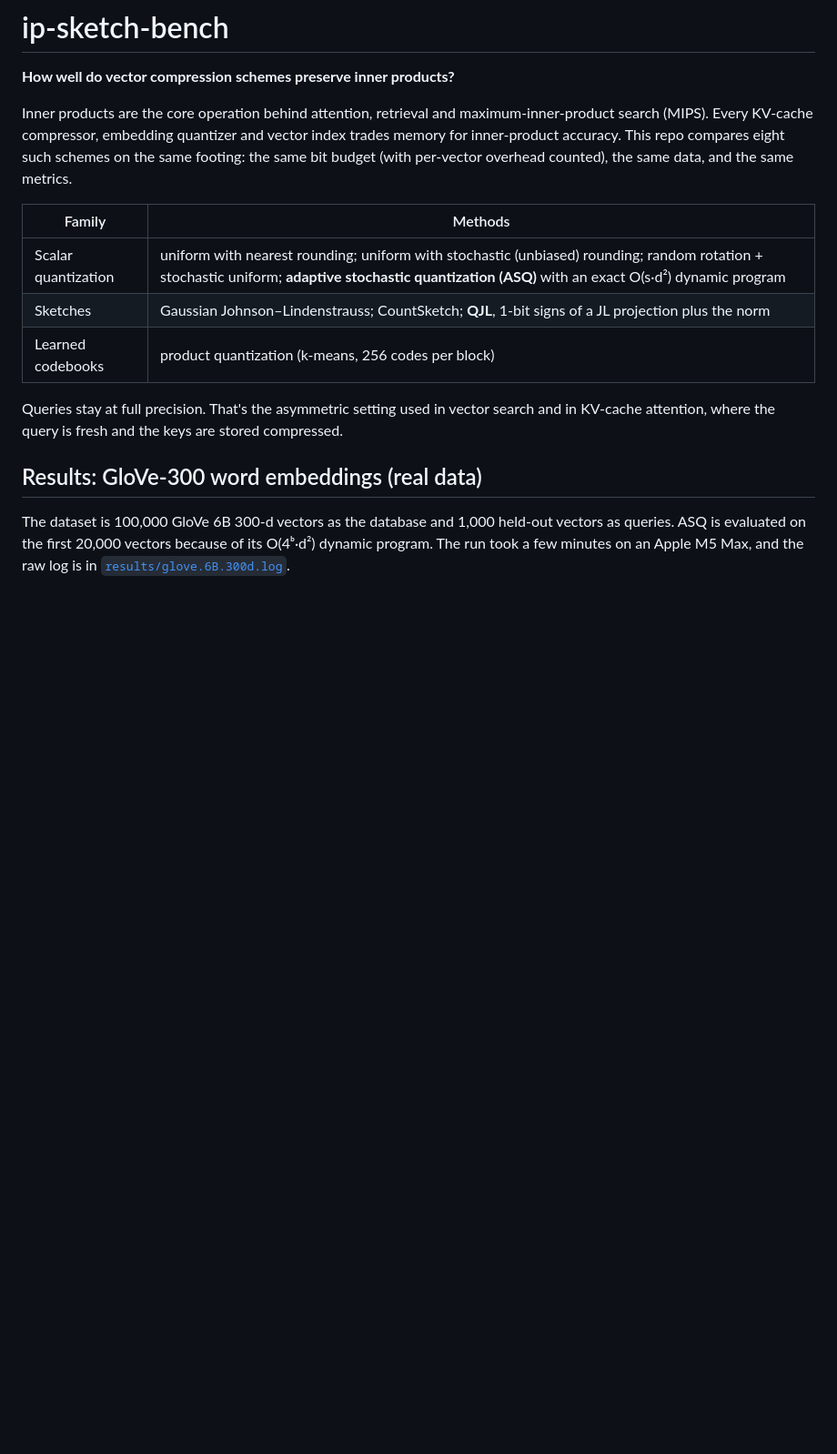
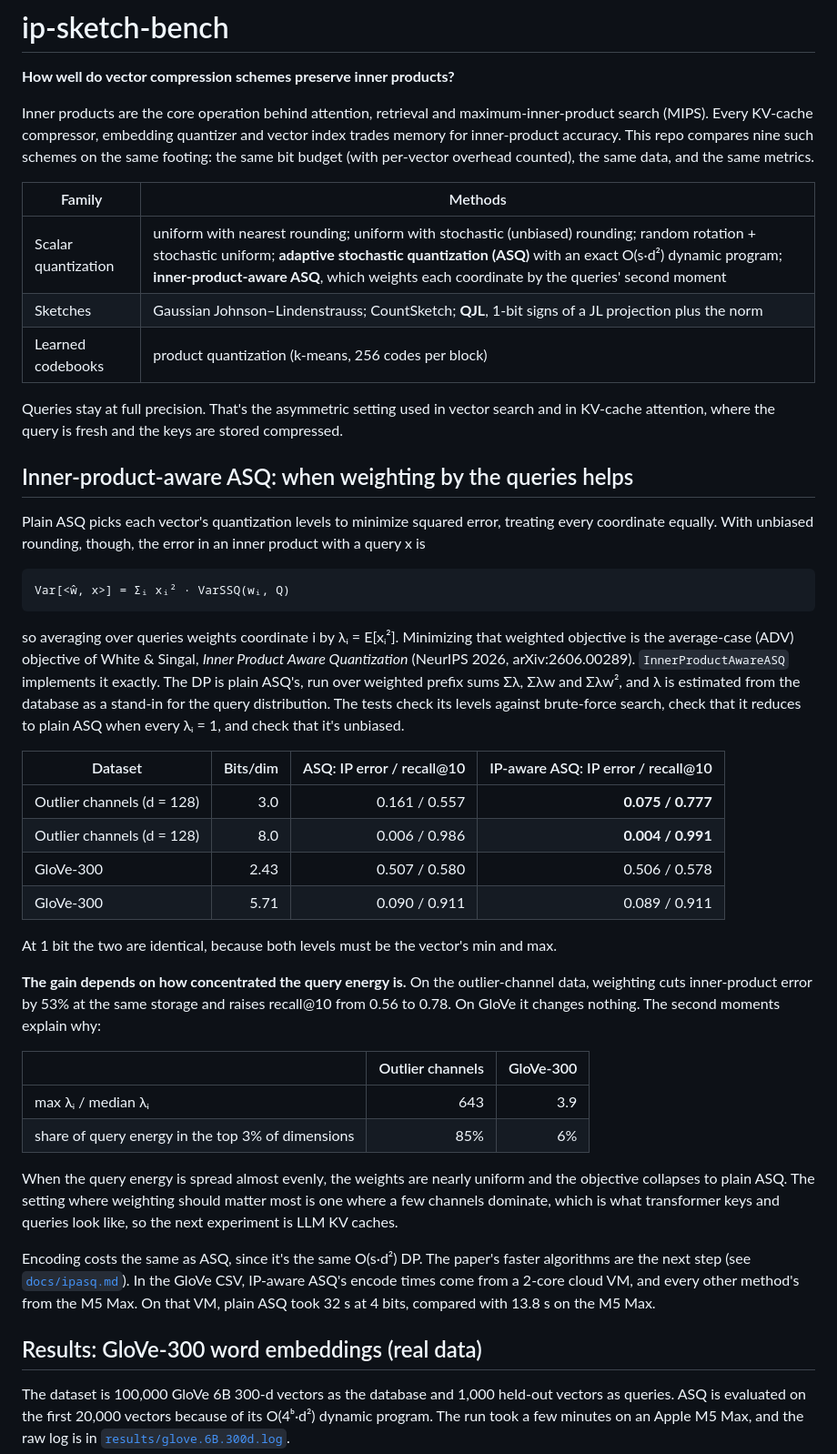
Before and after one commit to mpatel5/ip-sketch-bench, a Markdown page: README.md, the part around one of its changes. Shown at 91% size. Drawn GitHub-style; blank space fills up the shorter version.

````diff
--- a/README.md
+++ b/README.md
@@ -2,15 +2,45 @@
 
 **How well do vector compression schemes preserve inner products?**
 
-Inner products are the core operation behind attention, retrieval and maximum-inner-product search (MIPS). Every KV-cache compressor, embedding quantizer and vector index trades memory for inner-product accuracy. This repo compares eight such schemes on the same footing: the same bit budget (with per-vector overhead counted), the same data, and the same metrics.
+Inner products are the core operation behind attention, retrieval and maximum-inner-product search (MIPS). Every KV-cache compressor, embedding quantizer and vector index trades memory for inner-product accuracy. This repo compares nine such schemes on the same footing: the same bit budget (with per-vector overhead counted), the same data, and the same metrics.
 
 | Family | Methods |
 |---|---|
-| Scalar quantization | uniform with nearest rounding; uniform with stochastic (unbiased) rounding; random rotation + stochastic uniform; **adaptive stochastic quantization (ASQ)** with an exact O(s·d²) dynamic program |
+| Scalar quantization | uniform with nearest rounding; uniform with stochastic (unbiased) rounding; random rotation + stochastic uniform; **adaptive stochastic quantization (ASQ)** with an exact O(s·d²) dynamic program; **inner-product-aware ASQ**, which weights each coordinate by the queries' second moment |
 | Sketches | Gaussian Johnson–Lindenstrauss; CountSketch; **QJL**, 1-bit signs of a JL projection plus the norm |
 | Learned codebooks | product quantization (k-means, 256 codes per block) |
 
 Queries stay at full precision. That's the asymmetric setting used in vector search and in KV-cache attention, where the query is fresh and the keys are stored compressed.
+
+## Inner-product-aware ASQ: when weighting by the queries helps
+
+Plain ASQ picks each vector's quantization levels to minimize squared error, treating every coordinate equally. With unbiased rounding, though, the error in an inner product with a query x is
+
+```
+Var[<ŵ, x>] = Σᵢ xᵢ² · VarSSQ(wᵢ, Q)
+```
+
+so averaging over queries weights coordinate i by λᵢ = E[xᵢ²]. Minimizing that weighted objective is the average-case (ADV) objective of White & Singal, *Inner Product Aware Quantization* (NeurIPS 2026, arXiv:2606.00289). `InnerProductAwareASQ` implements it exactly. The DP is plain ASQ's, run over weighted prefix sums Σλ, Σλw and Σλw², and λ is estimated from the database as a stand-in for the query distribution. The tests check its levels against brute-force search, check that it reduces to plain ASQ when every λᵢ = 1, and check that it's unbiased.
+
+| Dataset | Bits/dim | ASQ: IP error / recall@10 | IP-aware ASQ: IP error / recall@10 |
+|---|---:|---:|---:|
+| Outlier channels (d = 128) | 3.0 | 0.161 / 0.557 | **0.075 / 0.777** |
+| Outlier channels (d = 128) | 8.0 | 0.006 / 0.986 | **0.004 / 0.991** |
+| GloVe-300 | 2.43 | 0.507 / 0.580 | 0.506 / 0.578 |
+| GloVe-300 | 5.71 | 0.090 / 0.911 | 0.089 / 0.911 |
+
+At 1 bit the two are identical, because both levels must be the vector's min and max.
+
+**The gain depends on how concentrated the query energy is.** On the outlier-channel data, weighting cuts inner-product error by 53% at the same storage and raises recall@10 from 0.56 to 0.78. On GloVe it changes nothing. The second moments explain why:
+
+| | Outlier channels | GloVe-300 |
+|---|---:|---:|
+| max λᵢ / median λᵢ | 643 | 3.9 |
+| share of query energy in the top 3% of dimensions | 85% | 6% |
+
+When the query energy is spread almost evenly, the weights are nearly uniform and the objective collapses to plain ASQ. The setting where weighting should matter most is one where a few channels dominate, which is what transformer keys and queries look like, so the next experiment is LLM KV caches.
+
+Encoding costs the same as ASQ, since it's the same O(s·d²) DP. The paper's faster algorithms are the next step (see [`docs/ipasq.md`](docs/ipasq.md)). In the GloVe CSV, IP-aware ASQ's encode times come from a 2-core cloud VM, and every other method's from the M5 Max. On that VM, plain ASQ took 32 s at 4 bits, compared with 13.8 s on the M5 Max.
 
 ## Results: GloVe-300 word embeddings (real data)
 
````
Also changed, not shown: other parts of README.md (+5 -2 lines), docs/ipasq.md (+4 -1 lines), results/glove.6B.300d.png, results/outliers.png, 6 other files.
